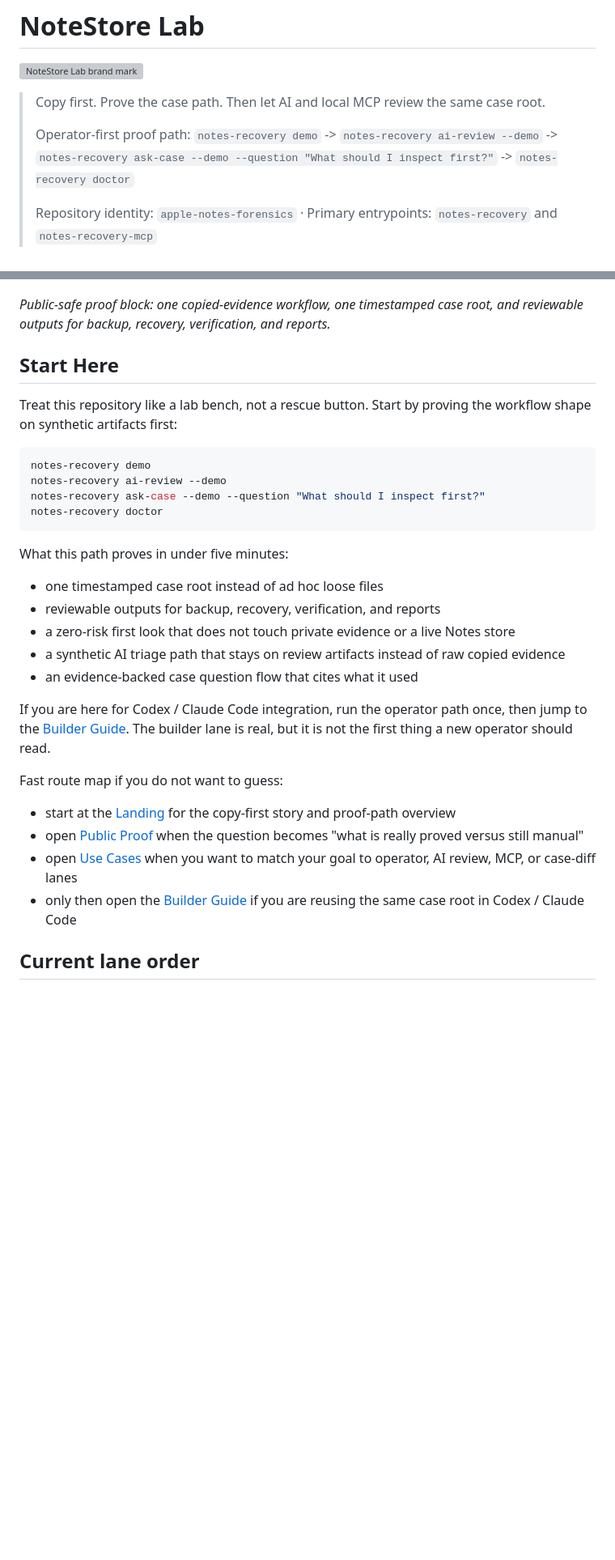
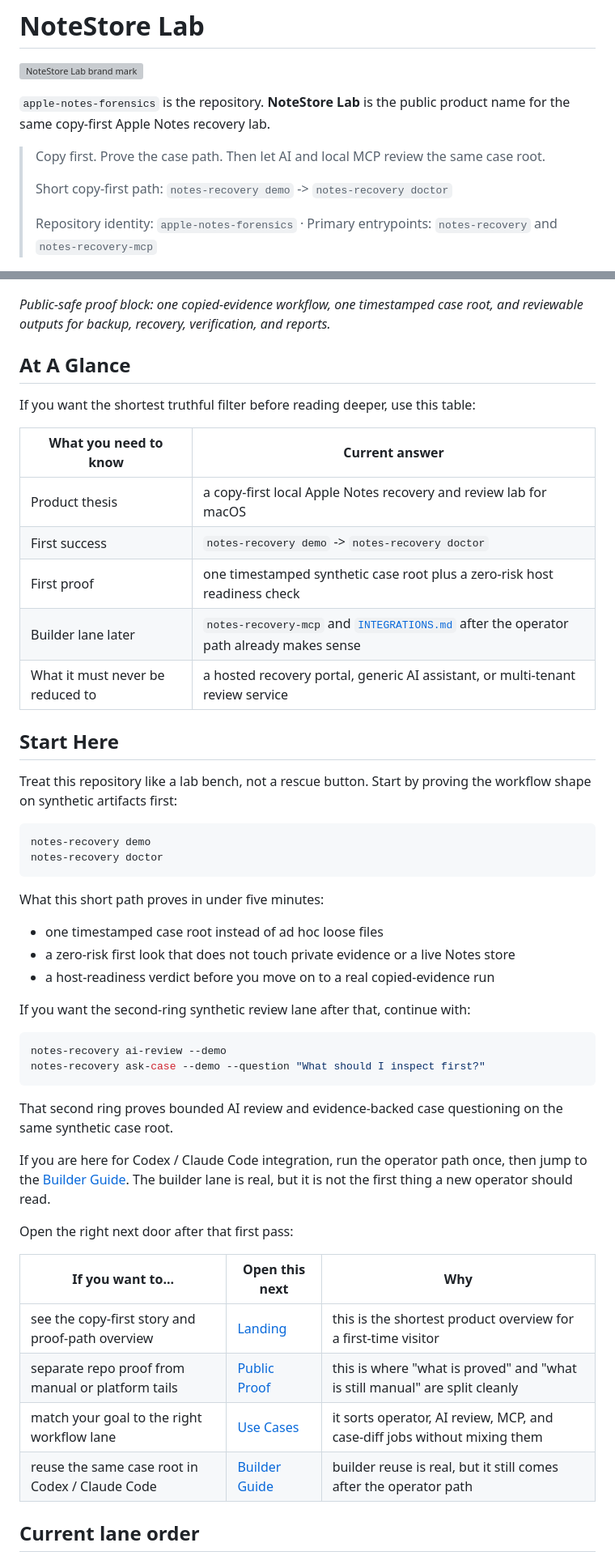
Before and after one commit to xiaojiou176-open/apple-notes-forensics, a Markdown page: README.md, 2 parts joined by grey strips. Shown at 81% size. Drawn GitHub-style; blank space fills up the shorter version; grey boxes are pictures that could not be loaded.

Commit message:
docs: land Wave 2.2 product closeout (#28)

````diff
--- a/README.md
+++ b/README.md
@@ -6,13 +6,14 @@
   <img src="./assets/brand/notestorelab-mark.svg" alt="NoteStore Lab brand mark" width="84" height="84" />
 </p>
 
+`apple-notes-forensics` is the repository. **NoteStore Lab** is the public
+product name for the same copy-first Apple Notes recovery lab.
+
 > Copy first. Prove the case path. Then let AI and local MCP review the same
 > case root.
 >
-> Operator-first proof path:
-> `notes-recovery demo` -> `notes-recovery ai-review --demo` ->
-> `notes-recovery ask-case --demo --question "What should I inspect first?"` ->
-> `notes-recovery doctor`
+> Short copy-first path:
+> `notes-recovery demo` -> `notes-recovery doctor`
 >
 > Repository identity: `apple-notes-forensics` · Primary entrypoints:
 > `notes-recovery` and `notes-recovery-mcp`
@@ -33,6 +34,18 @@
 *Public-safe proof block: one copied-evidence workflow, one timestamped case
 root, and reviewable outputs for backup, recovery, verification, and reports.*
 
+## At A Glance
+
+If you want the shortest truthful filter before reading deeper, use this table:
+
+| What you need to know | Current answer |
+| --- | --- |
+| Product thesis | a copy-first local Apple Notes recovery and review lab for macOS |
+| First success | `notes-recovery demo` -> `notes-recovery doctor` |
+| First proof | one timestamped synthetic case root plus a zero-risk host readiness check |
+| Builder lane later | `notes-recovery-mcp` and [`INTEGRATIONS.md`](./INTEGRATIONS.md) after the operator path already makes sense |
+| What it must never be reduced to | a hosted recovery portal, generic AI assistant, or multi-tenant review service |
+
 ## Start Here
 
 Treat this repository like a lab bench, not a rescue button. Start by proving
@@ -40,31 +53,38 @@ the workflow shape on synthetic artifacts first:
 
 ```bash
 notes-recovery demo
-notes-recovery ai-review --demo
-notes-recovery ask-case --demo --question "What should I inspect first?"
 notes-recovery doctor
 ```
 
-What this path proves in under five minutes:
+What this short path proves in under five minutes:
 
 - one timestamped case root instead of ad hoc loose files
-- reviewable outputs for backup, recovery, verification, and reports
 - a zero-risk first look that does not touch private evidence or a live Notes
   store
-- a synthetic AI triage path that stays on review artifacts instead of raw
-  copied evidence
-- an evidence-backed case question flow that cites what it used
+- a host-readiness verdict before you move on to a real copied-evidence run
+
+If you want the second-ring synthetic review lane after that, continue with:
+
+```bash
+notes-recovery ai-review --demo
+notes-recovery ask-case --demo --question "What should I inspect first?"
+```
+
+That second ring proves bounded AI review and evidence-backed case questioning
+on the same synthetic case root.
 
 If you are here for Codex / Claude Code integration, run the operator path
 once, then jump to the [Builder Guide](./INTEGRATIONS.md). The builder lane is
 real, but it is not the first thing a new operator should read.
 
-Fast route map if you do not want to guess:
+Open the right next door after that first pass:
 
-- start at the [Landing](https://xiaojiou176-open.github.io/apple-notes-forensics/) for the copy-first story and proof-path overview
-- open [Public Proof](./proof.html) when the question becomes "what is really proved versus still manual"
-- open [Use Cases](./USE_CASES.md) when you want to match your goal to operator, AI review, MCP, or case-diff lanes
-- only then open the [Builder Guide](./INTEGRATIONS.md) if you are reusing the same case root in Codex / Claude Code
+| If you want to... | Open this next | Why |
+| --- | --- | --- |
+| see the copy-first story and proof-path overview | [Landing](https://xiaojiou176-open.github.io/apple-notes-forensics/) | this is the shortest product overview for a first-time visitor |
+| separate repo proof from manual or platform tails | [Public Proof](./proof.html) | this is where "what is proved" and "what is still manual" are split cleanly |
+| match your goal to the right workflow lane | [Use Cases](./USE_CASES.md) | it sorts operator, AI review, MCP, and case-diff jobs without mixing them |
+| reuse the same case root in Codex / Claude Code | [Builder Guide](./INTEGRATIONS.md) | builder reuse is real, but it still comes after the operator path |
 
 ## Current lane order
 
````
